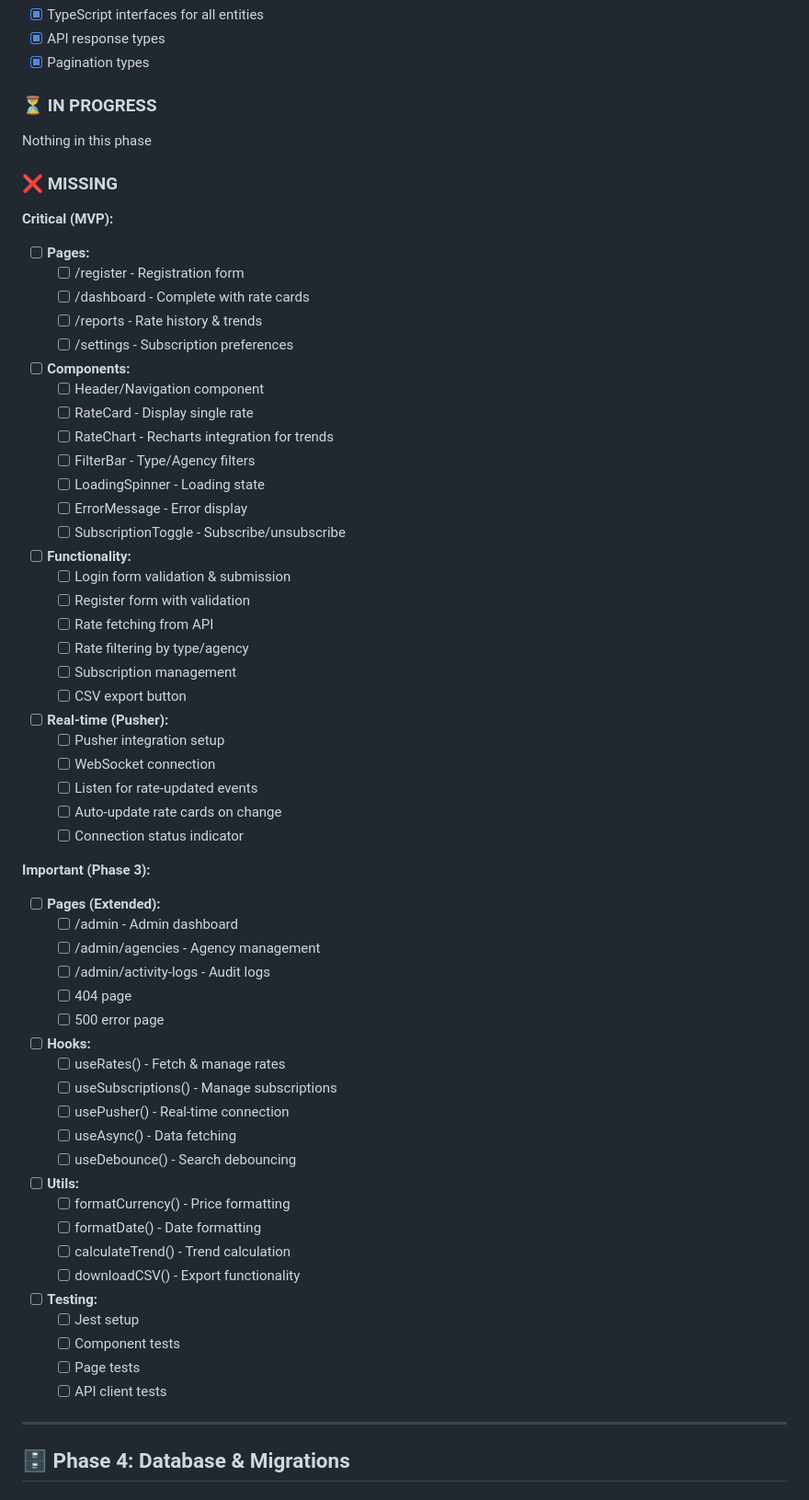
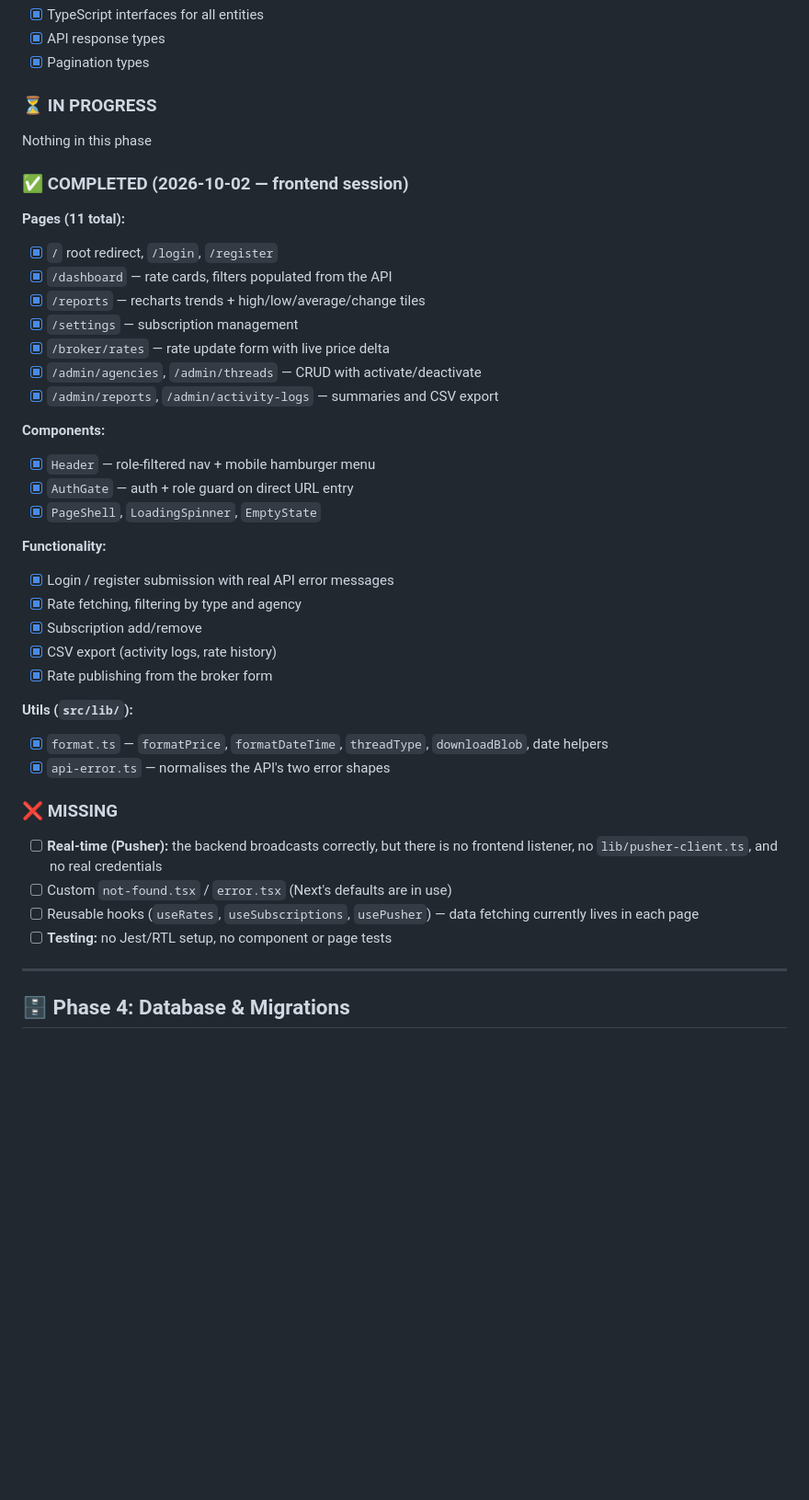
Before and after one commit to haideralise/sooter-mandi, a Markdown page: ROADMAP.md, the part around one of its changes. Shown at 92% size. Rendered like a GitHub page; blank space fills up the shorter version.

```diff
--- a/ROADMAP.md
+++ b/ROADMAP.md
@@ -228,65 +233,41 @@ Nothing in this phase
 
 Nothing in this phase
 
+### ✅ COMPLETED (2026-10-02 — frontend session)
+
+**Pages (11 total):**
+- [x] `/` root redirect, `/login`, `/register`
+- [x] `/dashboard` — rate cards, filters populated from the API
+- [x] `/reports` — recharts trends + high/low/average/change tiles
+- [x] `/settings` — subscription management
+- [x] `/broker/rates` — rate update form with live price delta
+- [x] `/admin/agencies`, `/admin/threads` — CRUD with activate/deactivate
+- [x] `/admin/reports`, `/admin/activity-logs` — summaries and CSV export
+
+**Components:**
+- [x] `Header` — role-filtered nav + mobile hamburger menu
+- [x] `AuthGate` — auth + role guard on direct URL entry
+- [x] `PageShell`, `LoadingSpinner`, `EmptyState`
+
+**Functionality:**
+- [x] Login / register submission with real API error messages
+- [x] Rate fetching, filtering by type and agency
+- [x] Subscription add/remove
+- [x] CSV export (activity logs, rate history)
+- [x] Rate publishing from the broker form
+
+**Utils (`src/lib/`):**
+- [x] `format.ts` — `formatPrice`, `formatDateTime`, `threadType`, `downloadBlob`, date helpers
+- [x] `api-error.ts` — normalises the API's two error shapes
+
 ### ❌ MISSING
 
-**Critical (MVP):**
-- [ ] **Pages:**
-  - [ ] /register - Registration form
-  - [ ] /dashboard - Complete with rate cards
-  - [ ] /reports - Rate history & trends
-  - [ ] /settings - Subscription preferences
-
-- [ ] **Components:**
-  - [ ] Header/Navigation component
-  - [ ] RateCard - Display single rate
-  - [ ] RateChart - Recharts integration for trends
-  - [ ] FilterBar - Type/Agency filters
-  - [ ] LoadingSpinner - Loading state
-  - [ ] ErrorMessage - Error display
-  - [ ] SubscriptionToggle - Subscribe/unsubscribe
-
-- [ ] **Functionality:**
-  - [ ] Login form validation & submission
-  - [ ] Register form with validation
-  - [ ] Rate fetching from API
-  - [ ] Rate filtering by type/agency
-  - [ ] Subscription management
-  - [ ] CSV export button
-
-- [ ] **Real-time (Pusher):**
-  - [ ] Pusher integration setup
-  - [ ] WebSocket connection
-  - [ ] Listen for rate-updated events
-  - [ ] Auto-update rate cards on change
-  - [ ] Connection status indicator
-
-**Important (Phase 3):**
-- [ ] **Pages (Extended):**
-  - [ ] /admin - Admin dashboard
-  - [ ] /admin/agencies - Agency management
-  - [ ] /admin/activity-logs - Audit logs
-  - [ ] 404 page
-  - [ ] 500 error page
-
-- [ ] **Hooks:**
-  - [ ] useRates() - Fetch & manage rates
-  - [ ] useSubscriptions() - Manage subscriptions
-  - [ ] usePusher() - Real-time connection
-  - [ ] useAsync() - Data fetching
-  - [ ] useDebounce() - Search debouncing
-
-- [ ] **Utils:**
-  - [ ] formatCurrency() - Price formatting
-  - [ ] formatDate() - Date formatting
-  - [ ] calculateTrend() - Trend calculation
-  - [ ] downloadCSV() - Export functionality
-
-- [ ] **Testing:**
-  - [ ] Jest setup
-  - [ ] Component tests
-  - [ ] Page tests
-  - [ ] API client tests
+- [ ] **Real-time (Pusher):** the backend broadcasts correctly, but there is no
+      frontend listener, no `lib/pusher-client.ts`, and no real credentials
+- [ ] Custom `not-found.tsx` / `error.tsx` (Next's defaults are in use)
+- [ ] Reusable hooks (`useRates`, `useSubscriptions`, `usePusher`) — data
+      fetching currently lives in each page
+- [ ] **Testing:** no Jest/RTL setup, no component or page tests
 
 ---
 
```
Also changed, not shown: other parts of ROADMAP.md (+91 -106 lines), PROGRESS.md (added, +224 -0 lines), README.md (+8 -0 lines).
